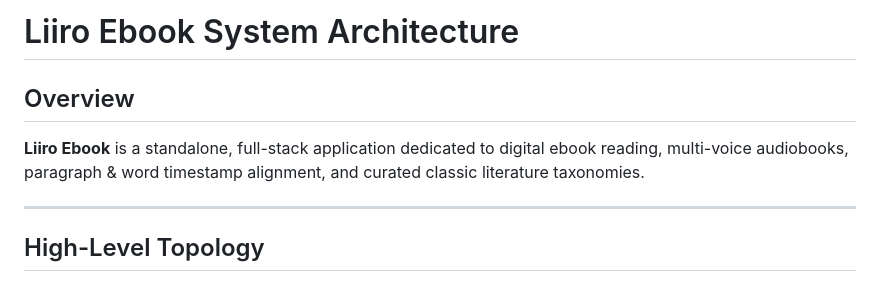
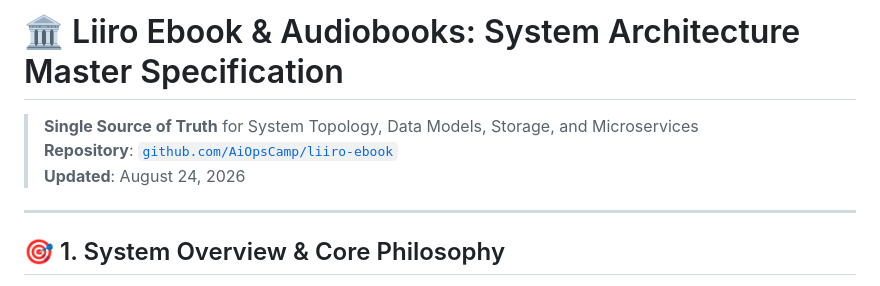
Before and after one commit to AiOpsCamp/liiro-ebook, a Markdown page: docs/ARCHITECTURE.md, the part around one of its changes. Rendered like a GitHub page.

```diff
--- a/docs/ARCHITECTURE.md
+++ b/docs/ARCHITECTURE.md
@@ -1,9 +1,10 @@
-# Liiro Ebook System Architecture
+# 🏛️ Liiro Ebook & Audiobooks: System Architecture Master Specification
 
-## Overview
-**Liiro Ebook** is a standalone, full-stack application dedicated to digital ebook reading, multi-voice audiobooks, paragraph & word timestamp alignment, and curated classic literature taxonomies.
+> **Single Source of Truth** for System Topology, Data Models, Storage, and Microservices
+> **Repository**: [`github.com/AiOpsCamp/liiro-ebook`](https://github.com/AiOpsCamp/liiro-ebook)
+> **Updated**: August 24, 2026
 
 ---
 
-## High-Level Topology
+## 🎯 1. System Overview & Core Philosophy
 
```
Also changed, not shown: other parts of docs/ARCHITECTURE.md (+64 -41 lines), docs/BACKEND_ARCHITECTURE.md (added, +96 -0 lines), docs/FRONTEND_ARCHITECTURE.md (added, +79 -0 lines).
